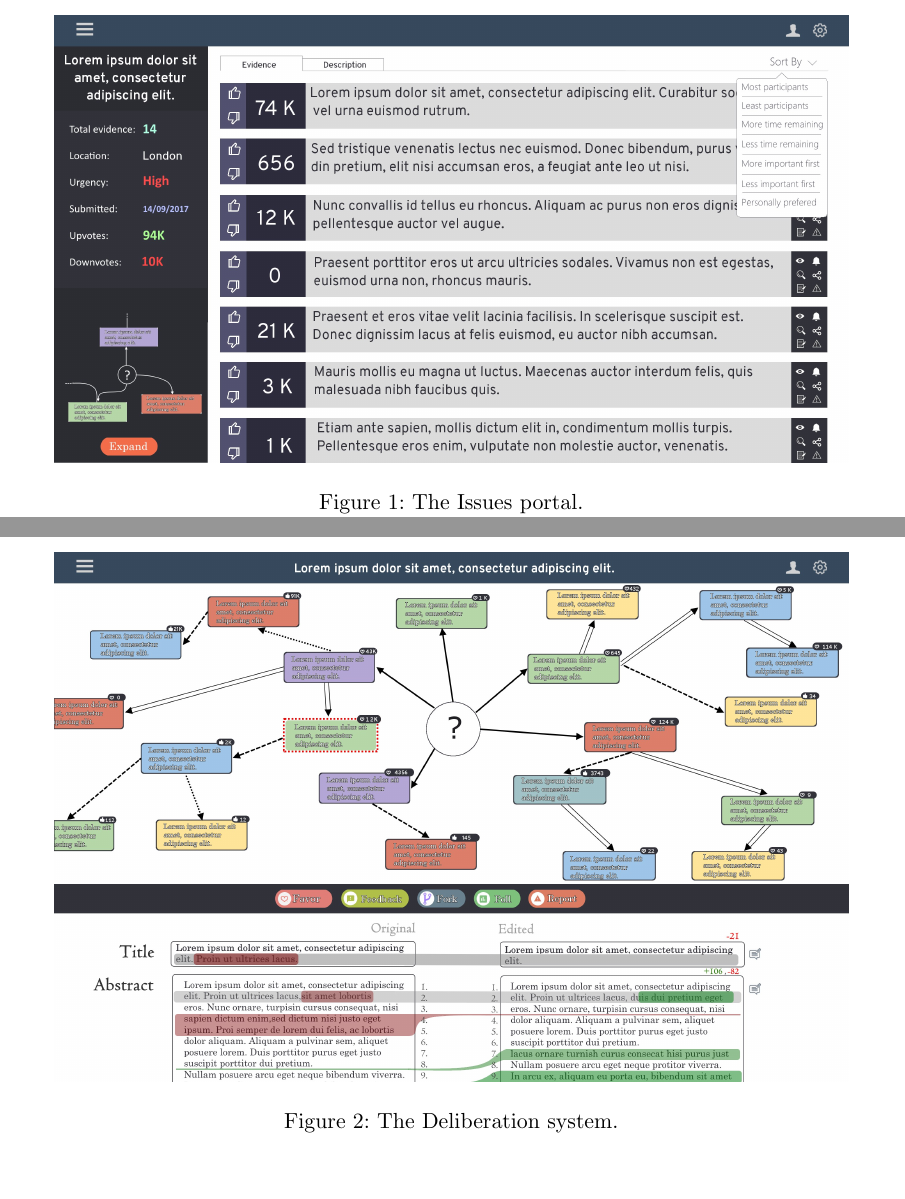
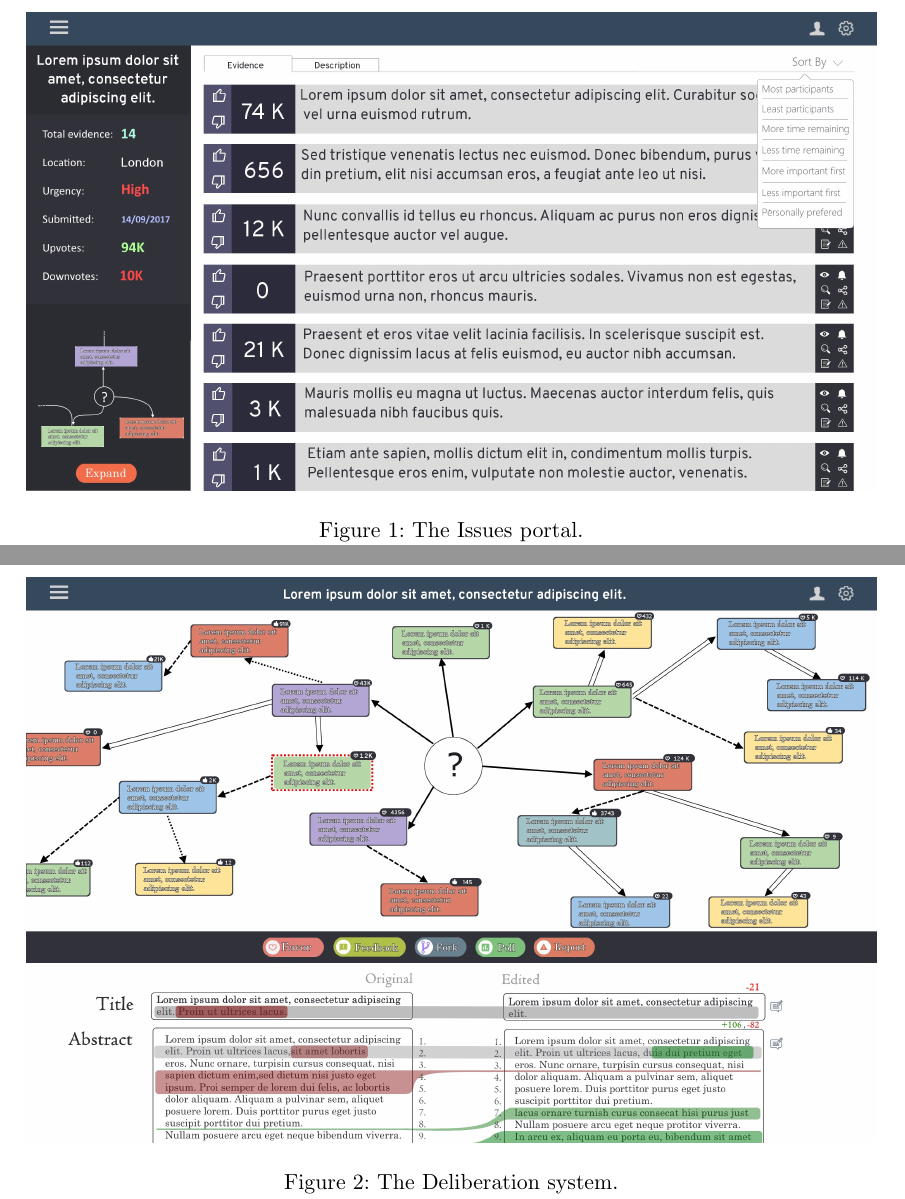
Before and after one commit to TheDemocracyFoundation/whitepaper, a LaTeX document (whitepaper.tex): two parts of pages 4 and 7 of 12, joined at a grey line, cut so that both start at the same text, the shorter picture padded with empty space. Compiled offline with pdfLaTeX.

Commit message:
gaps are back

```diff
--- a/whitepaper.tex
+++ b/whitepaper.tex
@@ -23,16 +23,16 @@
 \usepackage{multicol}
 \usepackage{titlesec}
 \usepackage[hidelinks]{hyperref}
-\usepackage{wrapfig}
+
 % Document formatting
+\geometry{margin=1in}
 \titlelabel{\thetitle.\quad}
 \setcounter{secnumdepth}{5}
+\setlength{\parskip}{0pt}
 \frenchspacing
-\geometry{margin=1in}
-\setlength{\parskip}{0pt}
 
 % Opening
-\font\titlefont=cmr12 at 40pt
+\font\titlefont=cmr12 at 54pt
 \title{%
     \textbf{\titlefont Epitome} \\
         \large  An instrument built for change}
@@ -109,7 +109,7 @@ The ``33-60'' principle describes the required condition of at least \{33\%\} of
 
 \begin{figure*}
 \centering
-\includegraphics[width=140mm]{FigureA.jpg}
+\includegraphics[width=150mm]{FigureA.jpg}
 % FigureA.jpg: 2732x1537 px, 72dpi, 96.44x54.25 cm, bb=0 0 2734 1538
 \caption{The Issues portal.}
 \label{figure1}
@@ -197,7 +196,7 @@ If an issue no longer needs resolving, a user can simply create a proposal that
 
 \begin{figure*}
  \centering
- \includegraphics[width=140mm]{FigureB.jpg}
+ \includegraphics[width=150mm]{FigureB.jpg}
  % FigureA.jpg: 2732x1537 px, 72dpi, 96.44x54.25 cm, bb=0 0 2734 1538
  \caption{The Deliberation system.}
  \label{figure2}
```
Also changed, not shown: whitepaper.pdf, whitepaper.tex (1 more changed lines).
